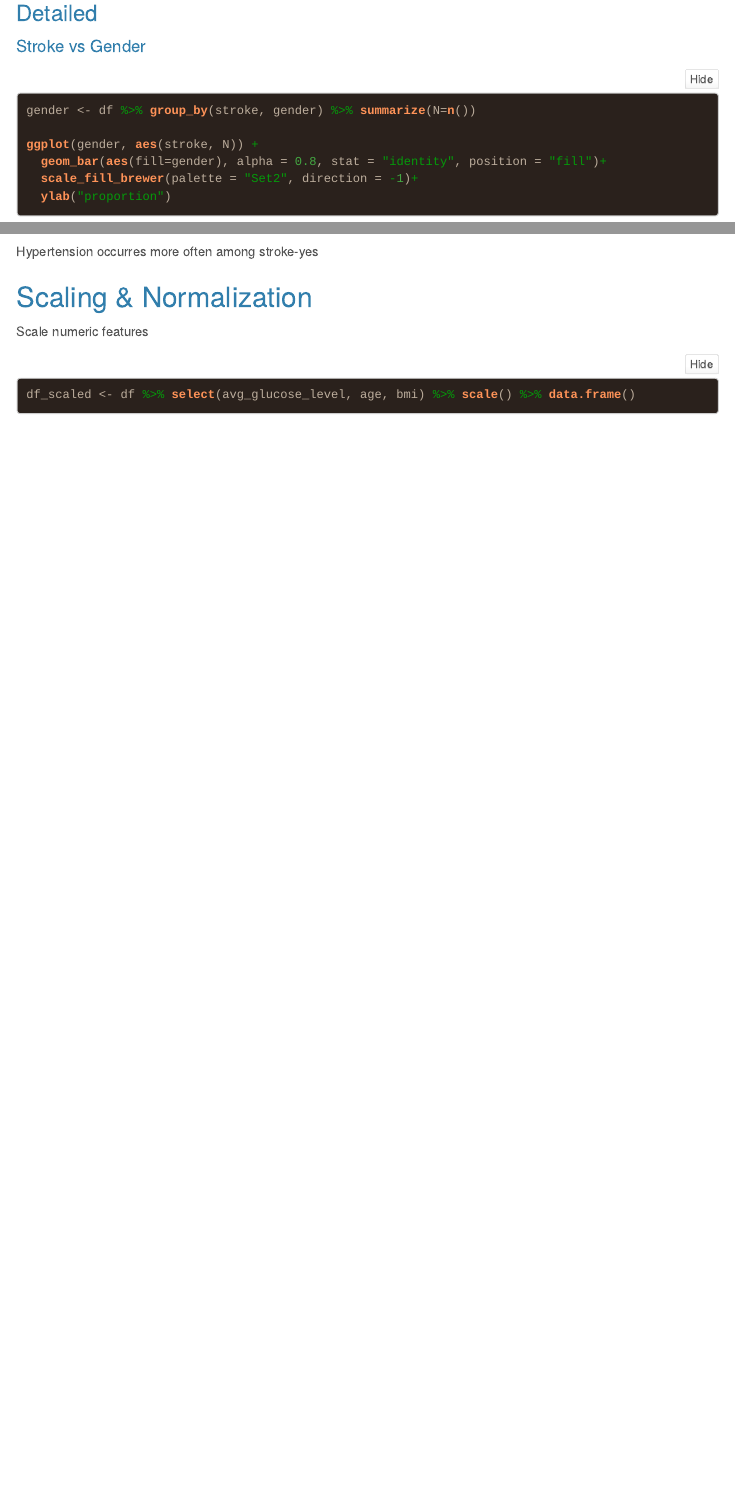
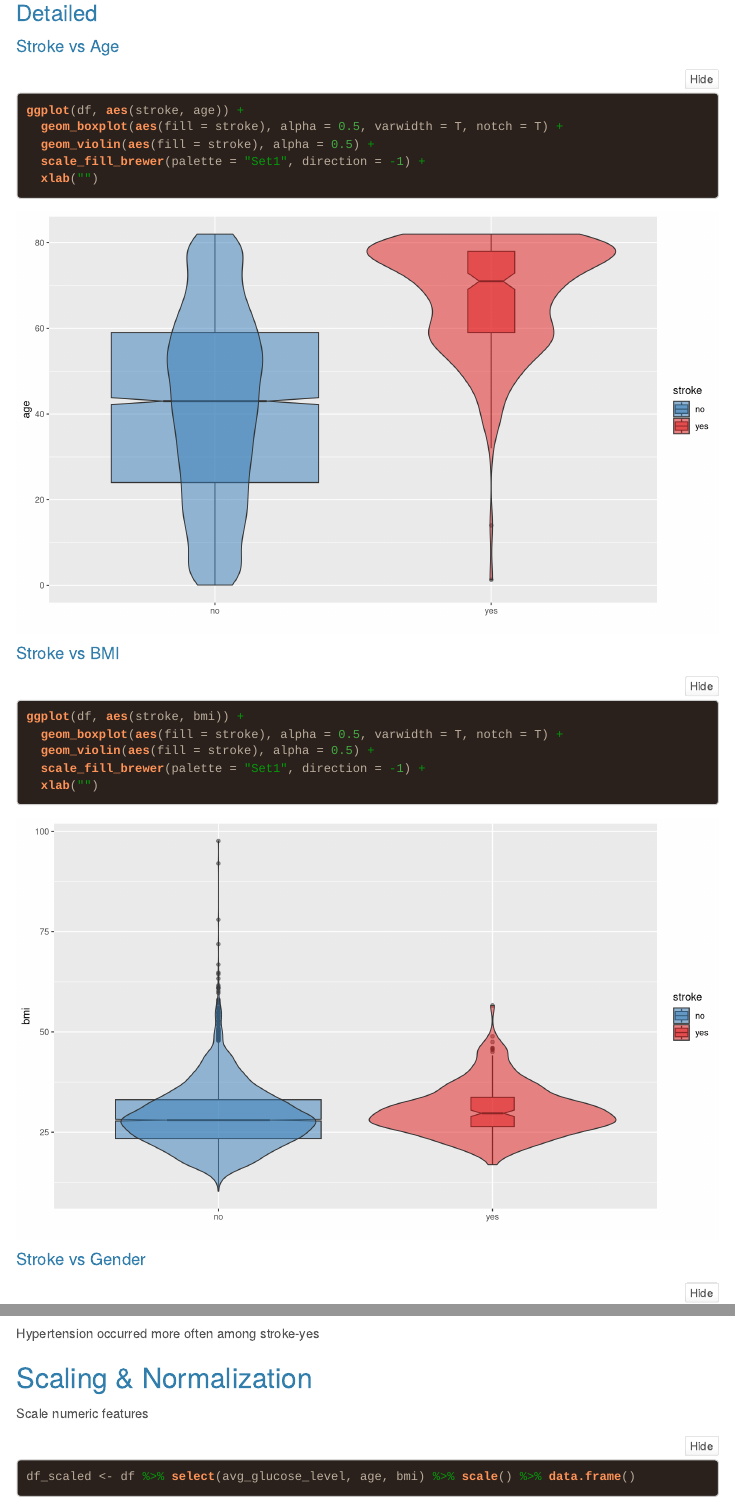
Before and after one commit to andrewgull/ML-projects, an R Markdown document (stroke/notebook.Rmd): the page in a window 1100 px wide, from 2480 px down, and a second part further down, joined at a grey line. Rendered offline with R 4.5, knitr and Pandoc, with nearby package versions; folded parts are opened; code that draws random numbers runs with fixed seeds of ours; some code elsewhere in the file could not run offline; menus at the side of the page are left out.

Commit message:
add plots

````diff
--- a/stroke/notebook.Rmd
+++ b/stroke/notebook.Rmd
@@ -82,3 +82,4 @@ GGally::ggpairs(df, aes(color = stroke, alpha = 0.2, dotsize = 0.02),
 
 ### Detailed
 
+#### Stroke vs Age
@@ -85,3 +88,21 @@ GGally::ggpairs(df, aes(color = stroke, alpha = 0.2, dotsize = 0.02),
+ggplot(df, aes(stroke, age)) +
+  geom_boxplot(aes(fill = stroke), alpha = 0.5, varwidth = T, notch = T) +
+  geom_violin(aes(fill = stroke), alpha = 0.5) +
+  scale_fill_brewer(palette = "Set1", direction = -1) +
+  xlab("")
+```
+
+#### Stroke vs BMI
+
+```{r}
+ggplot(df, aes(stroke, bmi)) +
+  geom_boxplot(aes(fill = stroke), alpha = 0.5, varwidth = T, notch = T) +
+  geom_violin(aes(fill = stroke), alpha = 0.5) +
+  scale_fill_brewer(palette = "Set1", direction = -1) +
+  xlab("")
+```
+
+
 #### Stroke vs Gender
 
 ```{r bar1}
@@ -118,7 +139,7 @@ ggplot(hyptens, aes(stroke, N)) +
   scale_fill_brewer(palette = "Set2", direction = -1)+
   ylab("proportion")
 ```
-Hypertension occurres more often among stroke-yes
+Hypertension occurred more often among stroke-yes
 
 ## Scaling & Normalization
 
````
Also changed, not shown: stroke/notebook.Rmd (2 more changed lines).
